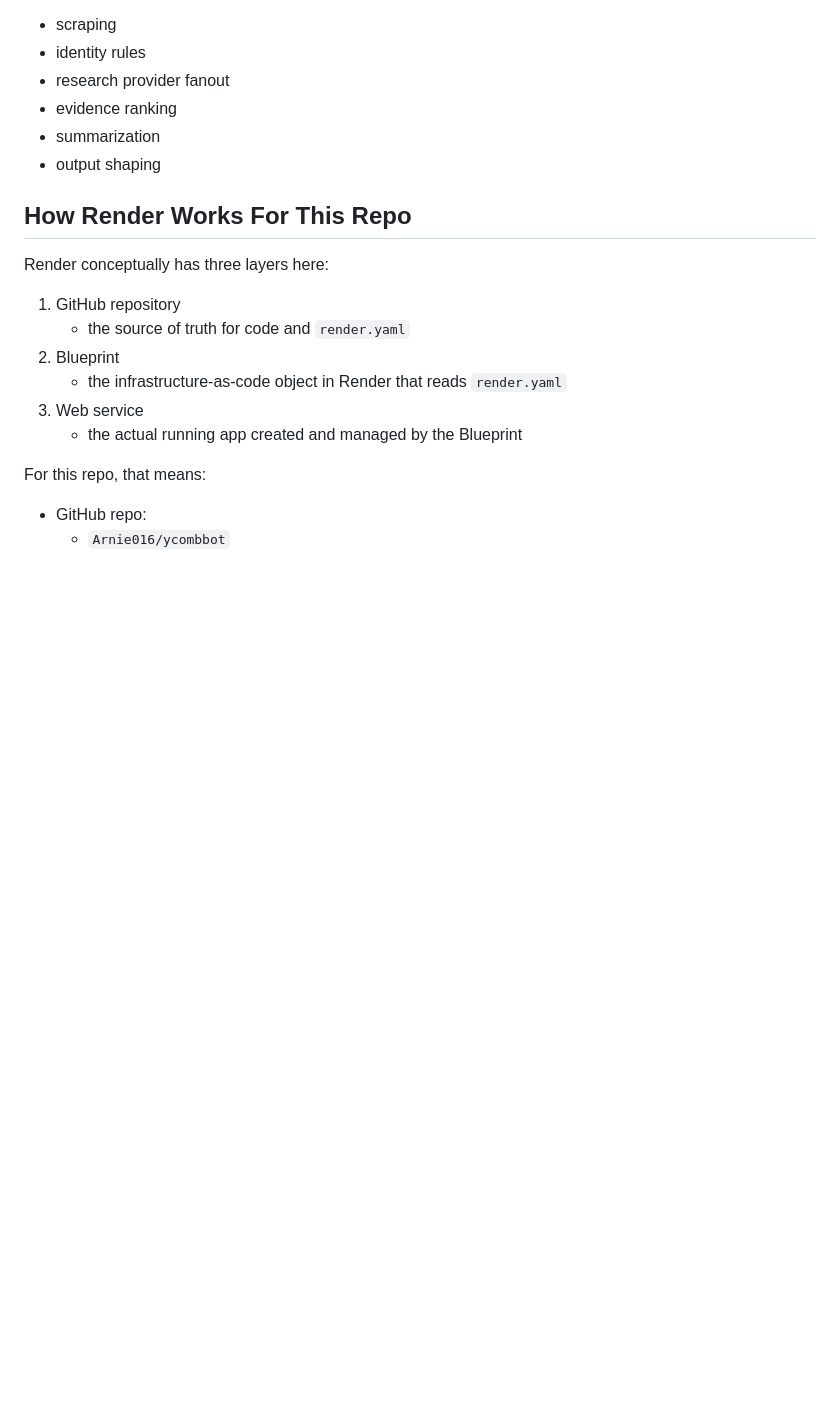
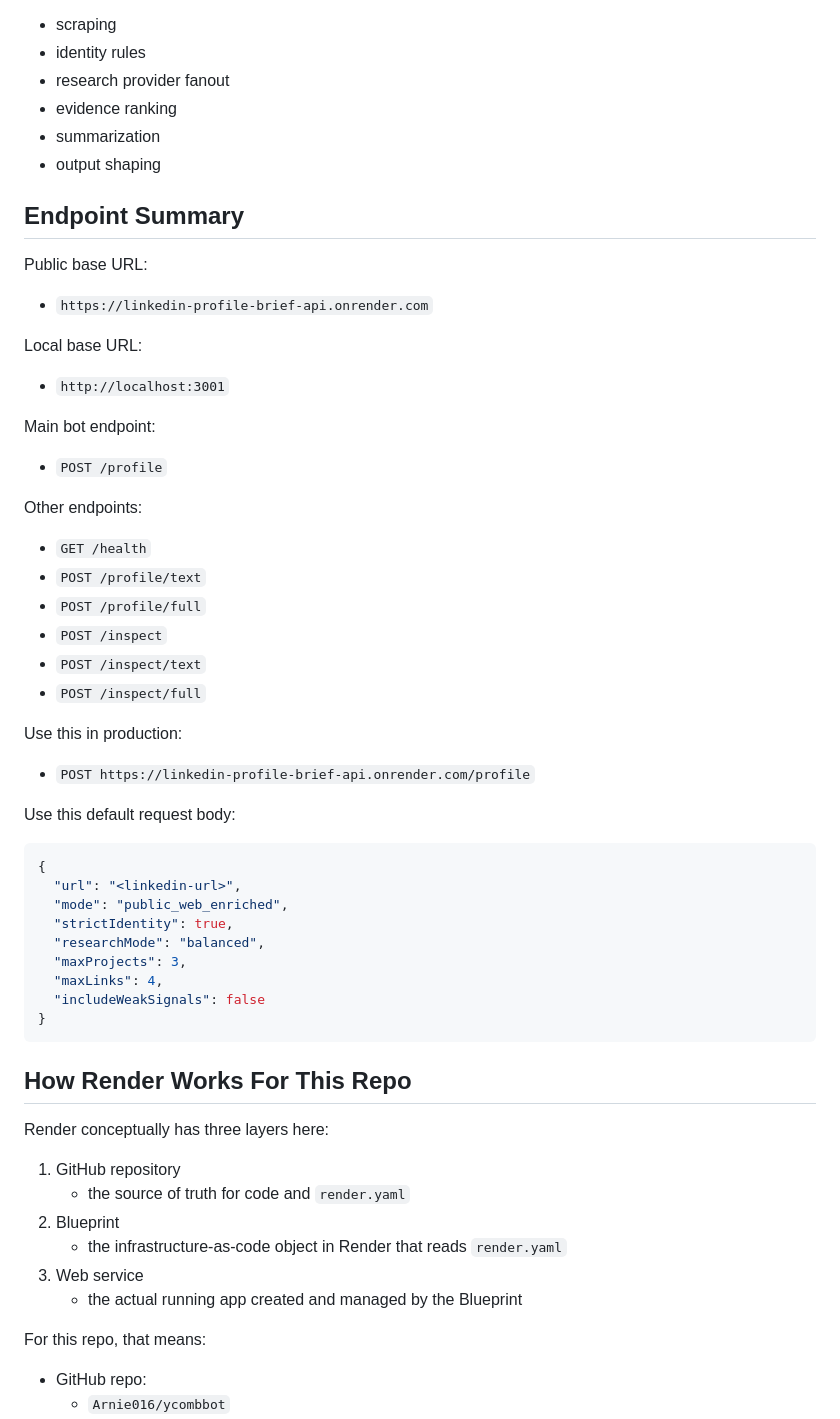
Before and after one commit to Arnie016/ycombbot, a Markdown page: skills/whatsapp-profile-api/SKILL.md, the part around one of its changes. GitHub-like rendering; blank space fills up the shorter version.

Commit message:
Refresh skill doc with live endpoints

````diff
--- a/skills/whatsapp-profile-api/SKILL.md
+++ b/skills/whatsapp-profile-api/SKILL.md
@@ -115,6 +116,42 @@ The backend, not the bot, owns:
 - evidence ranking
 - summarization
 - output shaping
+
+## Endpoint Summary
+
+Public base URL:
+- `https://linkedin-profile-brief-api.onrender.com`
+
+Local base URL:
+- `http://localhost:3001`
+
+Main bot endpoint:
+- `POST /profile`
+
+Other endpoints:
+- `GET /health`
+- `POST /profile/text`
+- `POST /profile/full`
+- `POST /inspect`
+- `POST /inspect/text`
+- `POST /inspect/full`
+
+Use this in production:
+- `POST https://linkedin-profile-brief-api.onrender.com/profile`
+
+Use this default request body:
+
+```json
+{
+  "url": "<linkedin-url>",
+  "mode": "public_web_enriched",
+  "strictIdentity": true,
+  "researchMode": "balanced",
+  "maxProjects": 3,
+  "maxLinks": 4,
+  "includeWeakSignals": false
+}
+```
 
 ## How Render Works For This Repo
 
````
Also changed, not shown: other parts of skills/whatsapp-profile-api/SKILL.md (+6 -5 lines).
